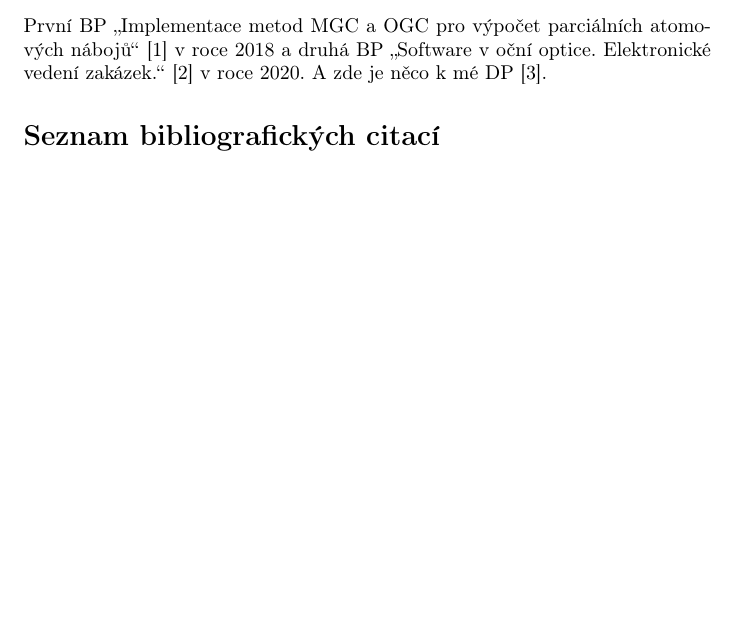
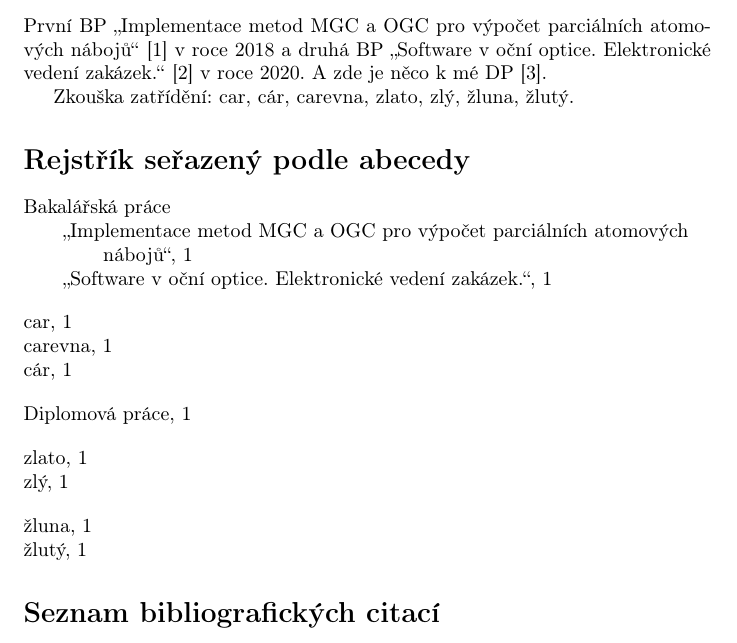
Before and after one commit to SimonZouvala/PB029-zapoctovy_dokument_tex, a LaTeX document (main.tex): part of the page before the commit and part of page 1 of 2 after it, cut so that both start at the same text, the shorter picture padded with empty space. Compiled offline with pdfLaTeX.

Commit message:
Add indexes

```diff
--- a/main.tex
+++ b/main.tex
@@ -2,6 +2,11 @@
 \usepackage[utf8]{inputenc}
 \usepackage[T1]{fontenc}
 \usepackage{csquotes}
+\usepackage[texindy, nonewpage]{imakeidx}
+\makeindex[columns=1, title=Rejstřík seřazený podle abecedy, options= -I latex  --language czech  --codepage utf8]
+
+
+
 
 \usepackage[english,main=czech]{babel}
 
@@ -19,8 +30,16 @@
 \section{Introduction}
 
-První BP \citetitle{Zouvala2018thesis} \cite{Zouvala2018thesis} v roce \citeyear{Zouvala2018thesis} a druhá BP \citetitle{Zouvala2020thesis} \cite{Zouvala2020thesis} v roce \citeyear{Zouvala2020thesis}.
-A zde je něco k mé DP \cite{li2009haad}.
+První BP \citetitle{Zouvala2018thesis} \index{Bakalářská práce!\citetitle{Zouvala2018thesis}} \cite{Zouvala2018thesis} v roce \citeyear{Zouvala2018thesis} a druhá BP \citetitle{Zouvala2020thesis} \index{Bakalářská práce!\citetitle{Zouvala2020thesis}} \cite{Zouvala2020thesis} v roce \citeyear{Zouvala2020thesis}.
+A zde je něco k mé DP \index{Diplomová práce} \cite{li2009haad}.
+
+Zkouška zatřídění: car\index{car}, cár\index{cár}, carevna\index{carevna},
+                       zlato\index{zlato}, zlý\index{zlý}, žluna\index{žluna},
+                       žlutý\index{žlutý}.
+
+\printindex
 
 \printbibliography[title = {Seznam bibliografických citací}]
 
+
+
 \end{document}
```
Also changed, not shown: biblio-literatura.bib (+2 -0 lines), main.tex (8 more changed lines).
